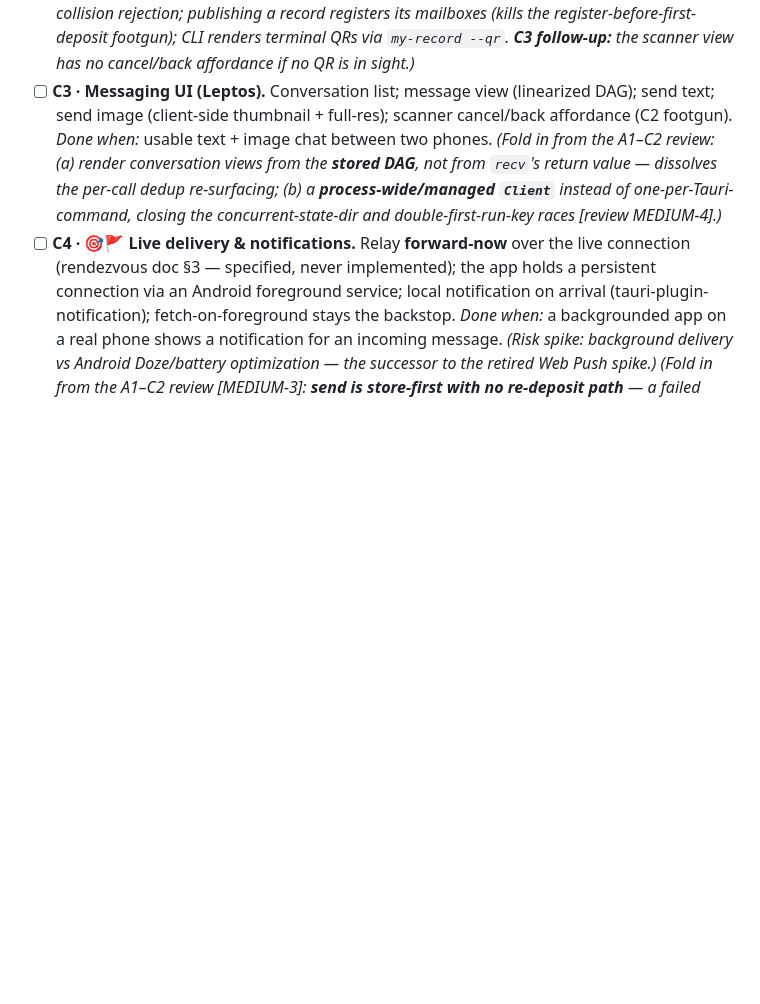
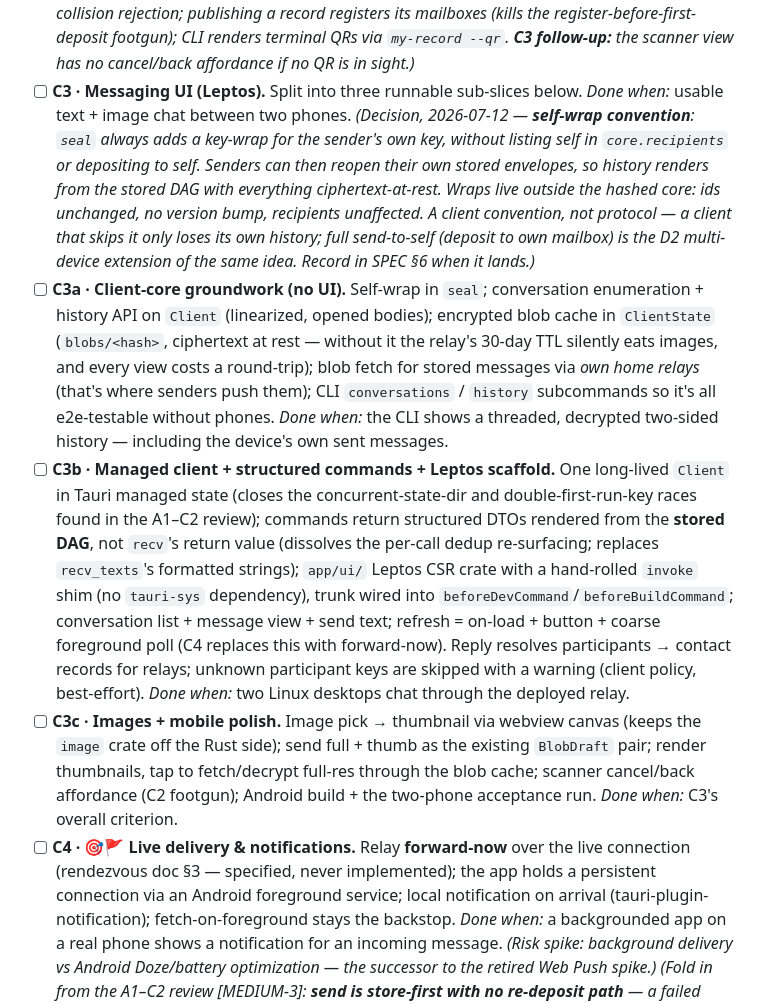
Before and after one commit to netrome/zink, a Markdown page: docs/design/mvp-build-plan.md, the part around the change. Drawn GitHub-style; blank space fills up the shorter version.

Commit message:
docs: More elaborate plan for C3

```diff
--- a/docs/design/mvp-build-plan.md
+++ b/docs/design/mvp-build-plan.md
@@ -147,14 +147,41 @@ web/                   # browser spike page (A6) — post-MVP PWA groundwork
   its mailboxes (kills the register-before-first-deposit footgun); CLI renders
   terminal QRs via `my-record --qr`. **C3 follow-up:** the scanner view has no
   cancel/back affordance if no QR is in sight.)*
-- [ ] **C3 · Messaging UI (Leptos).** Conversation list; message view (linearized
-  DAG); send text; send image (client-side thumbnail + full-res); scanner
-  cancel/back affordance (C2 footgun). *Done when:* usable text + image chat between
-  two phones.
-  *(Fold in from the A1–C2 review: (a) render conversation views from the **stored
-  DAG**, not from `recv`'s return value — dissolves the per-call dedup re-surfacing;
-  (b) a **process-wide/managed `Client`** instead of one-per-Tauri-command, closing
-  the concurrent-state-dir and double-first-run-key races [review MEDIUM-4].)*
+- [ ] **C3 · Messaging UI (Leptos).** Split into three runnable sub-slices below.
+  *Done when:* usable text + image chat between two phones.
+  *(Decision, 2026-07-12 — **self-wrap convention**: `seal` always adds a key-wrap
+  for the sender's own key, *without* listing self in `core.recipients` or
+  depositing to self. Senders can then reopen their own stored envelopes, so
+  history renders from the stored DAG with everything ciphertext-at-rest. Wraps
+  live outside the hashed core: ids unchanged, no version bump, recipients
+  unaffected. A client convention, not protocol — a client that skips it only
+  loses its own history; full send-to-self (deposit to own mailbox) is the D2
+  multi-device extension of the same idea. Record in SPEC §6 when it lands.)*
+- [ ] **C3a · Client-core groundwork (no UI).** Self-wrap in `seal`; conversation
+  enumeration + history API on `Client` (linearized, opened bodies); encrypted
+  blob cache in `ClientState` (`blobs/<hash>`, ciphertext at rest — without it the
+  relay's 30-day TTL silently eats images, and every view costs a round-trip);
+  blob fetch for stored messages via *own home relays* (that's where senders push
+  them); CLI `conversations` / `history` subcommands so it's all e2e-testable
+  without phones. *Done when:* the CLI shows a threaded, decrypted two-sided
+  history — including the device's own sent messages.
+- [ ] **C3b · Managed client + structured commands + Leptos scaffold.** One
+  long-lived `Client` in Tauri managed state (closes the concurrent-state-dir and
+  double-first-run-key races found in the A1–C2 review); commands return
+  structured DTOs rendered from the **stored DAG**, not `recv`'s return value
+  (dissolves the per-call dedup re-surfacing; replaces `recv_texts`'s formatted
+  strings); `app/ui/` Leptos CSR crate with a hand-rolled `invoke` shim (no
+  `tauri-sys` dependency), trunk wired into `beforeDevCommand`/`beforeBuildCommand`;
+  conversation list + message view + send text; refresh = on-load + button +
+  coarse foreground poll (C4 replaces this with forward-now). Reply resolves
+  participants → contact records for relays; unknown participant keys are skipped
+  with a warning (client policy, best-effort). *Done when:* two Linux desktops
+  chat through the deployed relay.
+- [ ] **C3c · Images + mobile polish.** Image pick → thumbnail via webview canvas
+  (keeps the `image` crate off the Rust side); send full + thumb as the existing
+  `BlobDraft` pair; render thumbnails, tap to fetch/decrypt full-res through the
+  blob cache; scanner cancel/back affordance (C2 footgun); Android build + the
+  two-phone acceptance run. *Done when:* C3's overall criterion.
 - [ ] **C4 · 🎯🚩 Live delivery & notifications.** Relay **forward-now** over the live
   connection (rendezvous doc §3 — specified, never implemented); the app holds a
   persistent connection via an Android foreground service; local notification on
```
